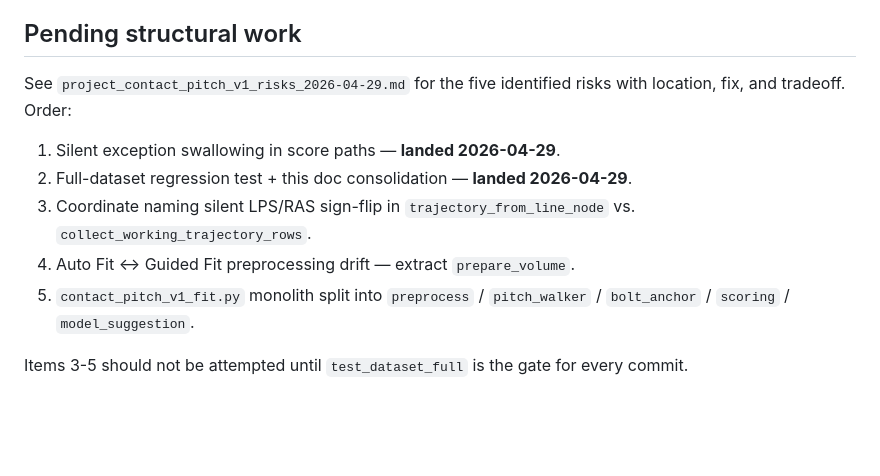
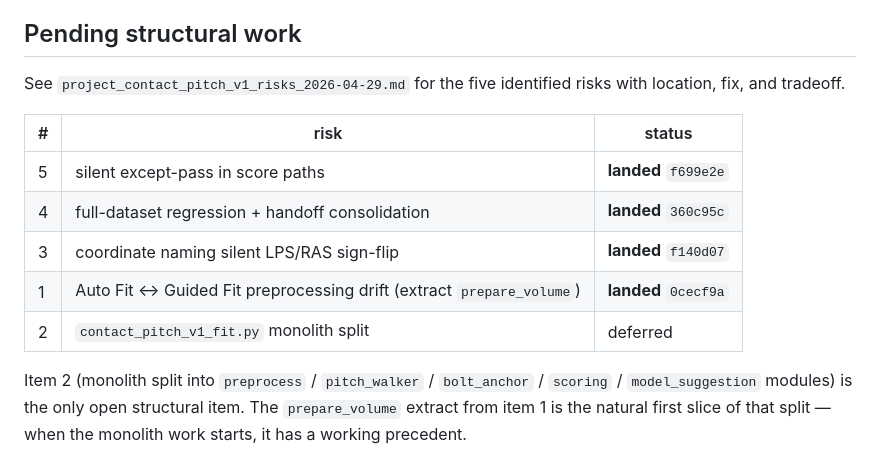
Before and after one commit to ashaikhouni/slicer-rosa-helper, a Markdown page: docs/HANDOFF.md, the part around the change. Drawn GitHub-style; blank space fills up the shorter version.

Commit message:
docs/HANDOFF: mark risks-audit items 5/4/3/1 landed; only item 2 (monolith split) open
Updates the "Pending structural work" table now that the audit's
first four items have all landed (f699e2e / 360c95c / f140d07 /
0cecf9a). Only item 2 (contact_pitch_v1_fit.py monolith split)
remains; the prepare_volume extract from item 1 is the natural
first slice of that split.

Co-Authored-By: Claude Opus 4.7 (1M context) <noreply@anthropic.com>

```diff
--- a/docs/HANDOFF.md
+++ b/docs/HANDOFF.md
@@ -91,16 +91,18 @@ must not let weak-evidence cases earn high.
 ## Pending structural work
 
 See `project_contact_pitch_v1_risks_2026-04-29.md` for the five
-identified risks with location, fix, and tradeoff. Order:
+identified risks with location, fix, and tradeoff.
 
-1. Silent exception swallowing in score paths — **landed 2026-04-29**.
-2. Full-dataset regression test + this doc consolidation — **landed 2026-04-29**.
-3. Coordinate naming silent LPS/RAS sign-flip in
-   `trajectory_from_line_node` vs. `collect_working_trajectory_rows`.
-4. Auto Fit ↔ Guided Fit preprocessing drift — extract
-   `prepare_volume`.
-5. `contact_pitch_v1_fit.py` monolith split into `preprocess` /
-   `pitch_walker` / `bolt_anchor` / `scoring` / `model_suggestion`.
+| # | risk | status |
+|---|---|---|
+| 5 | silent except-pass in score paths | **landed** `f699e2e` |
+| 4 | full-dataset regression + handoff consolidation | **landed** `360c95c` |
+| 3 | coordinate naming silent LPS/RAS sign-flip | **landed** `f140d07` |
+| 1 | Auto Fit ↔ Guided Fit preprocessing drift (extract `prepare_volume`) | **landed** `0cecf9a` |
+| 2 | `contact_pitch_v1_fit.py` monolith split | deferred |
 
-Items 3-5 should not be attempted until `test_dataset_full` is the
-gate for every commit.
+Item 2 (monolith split into `preprocess` / `pitch_walker` /
+`bolt_anchor` / `scoring` / `model_suggestion` modules) is the only
+open structural item. The `prepare_volume` extract from item 1 is
+the natural first slice of that split — when the monolith work
+starts, it has a working precedent.
```
